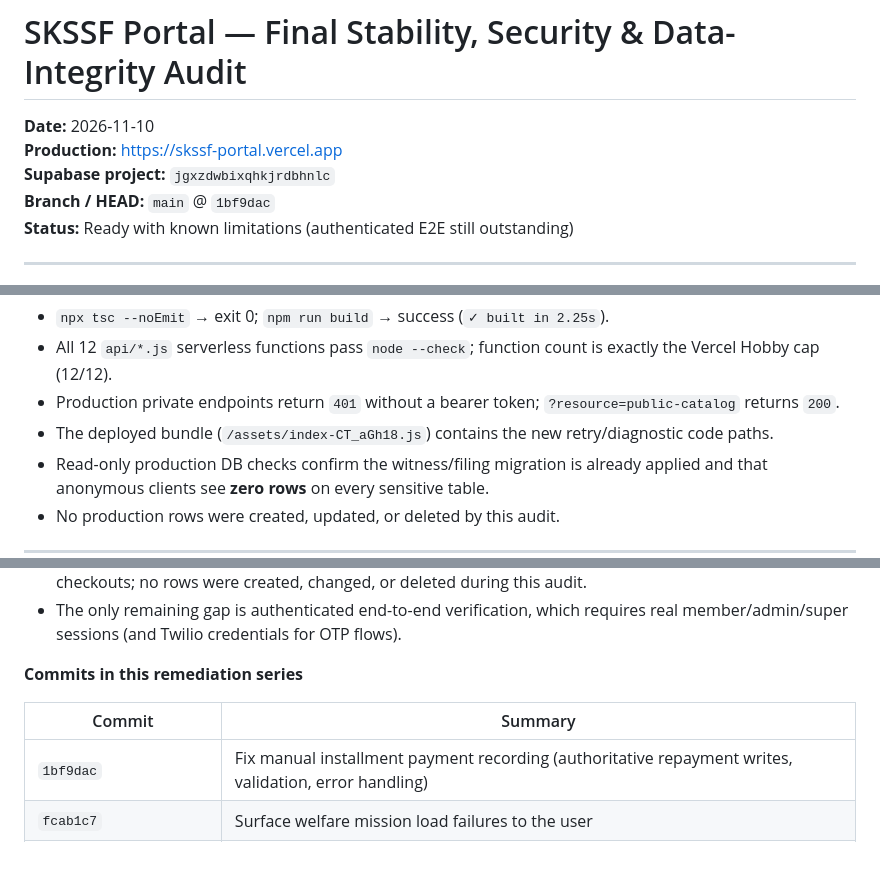
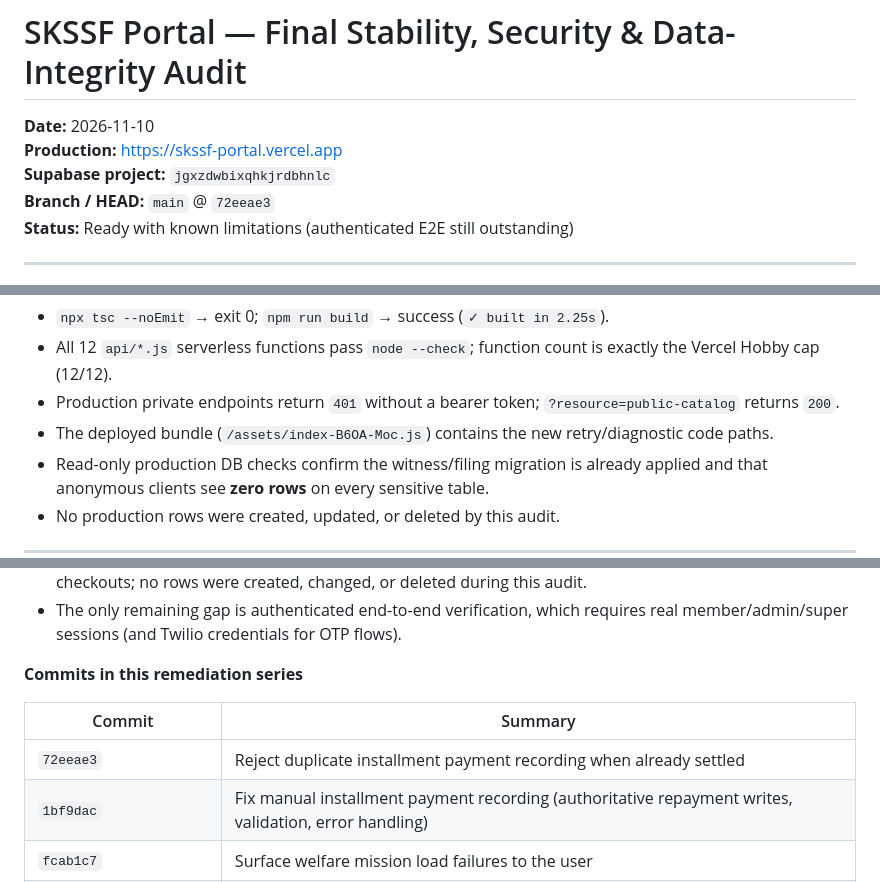
Before and after one commit to Anas-Shareef/skssf-portal, a Markdown page: docs/audit/final-stability-audit-2026-11-10.md, 3 parts joined by grey strips. Rendered like a GitHub page; blank space fills up the shorter version.

Commit message:
docs(audit): cover duplicate installment payment guard

```diff
--- a/docs/audit/final-stability-audit-2026-11-10.md
+++ b/docs/audit/final-stability-audit-2026-11-10.md
@@ -3,7 +3,7 @@
 **Date:** 2026-11-10
 **Production:** https://skssf-portal.vercel.app
 **Supabase project:** `jgxzdwbixqhkjrdbhnlc`
-**Branch / HEAD:** `main` @ `1bf9dac`
+**Branch / HEAD:** `main` @ `72eeae3`
 **Status:** Ready with known limitations (authenticated E2E still outstanding)
 
 ---
@@ -25,7 +25,7 @@ Key evidence:
 - `npx tsc --noEmit` → exit 0; `npm run build` → success (`✓ built in 2.25s`).
 - All 12 `api/*.js` serverless functions pass `node --check`; function count is exactly the Vercel Hobby cap (12/12).
 - Production private endpoints return `401` without a bearer token; `?resource=public-catalog` returns `200`.
-- The deployed bundle (`/assets/index-CT_aGh18.js`) contains the new retry/diagnostic code paths.
+- The deployed bundle (`/assets/index-B6OA-Moc.js`) contains the new retry/diagnostic code paths.
 - Read-only production DB checks confirm the witness/filing migration is already applied and that anonymous clients see **zero rows** on every sensitive table.
 - No production rows were created, updated, or deleted by this audit.
 
@@ -306,6 +306,7 @@ The manual-payment path `/loans/{loan_no}/repayments/{installmentId}/pay` theref
 
 | Commit | Summary |
 |---|---|
+| `72eeae3` | Reject duplicate installment payment recording when already settled |
 | `1bf9dac` | Fix manual installment payment recording (authoritative repayment writes, validation, error handling) |
 | `fcab1c7` | Surface welfare mission load failures to the user |
 | `44cafaf` | Extend authenticated fetch retry to member inventory and admin mutations |
```
